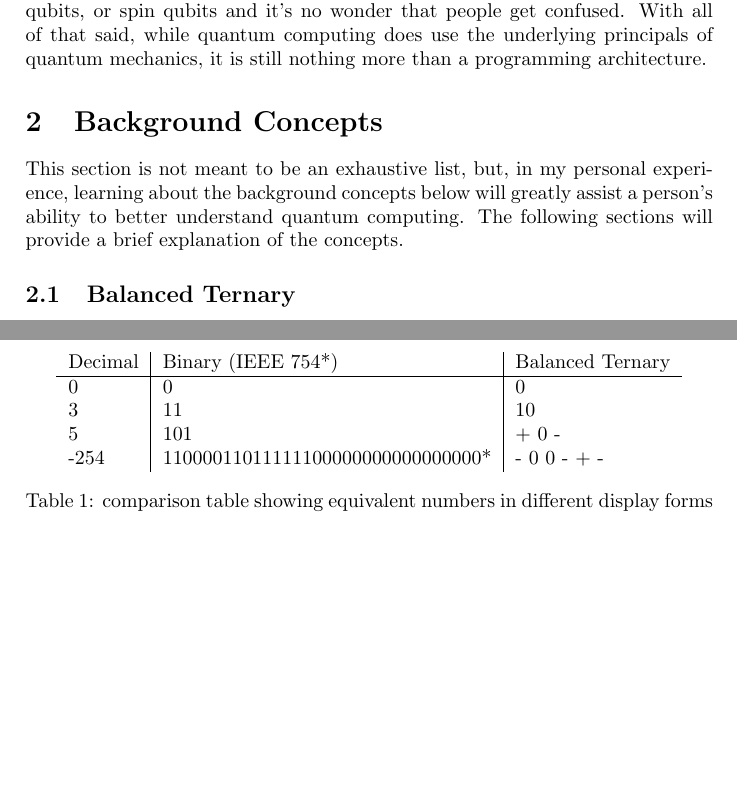
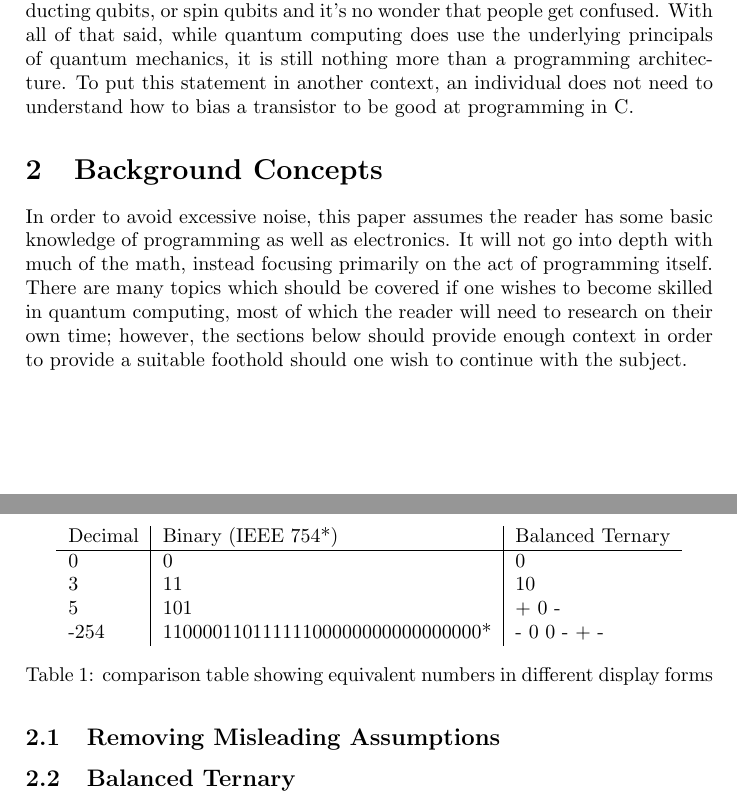
Before and after one commit to Macrofarad/ABITQC, a LaTeX paper (main.tex): two parts of pages 1 and 2 of 3, joined at a grey line, cut so that both start at the same text, the shorter picture padded with empty space. Compiled offline with pdfLaTeX.

Commit message:
Intro finished
added a subsection to remove misleading assumptions

```diff
--- a/main.tex
+++ b/main.tex
@@ -72,7 +72,7 @@ Keywords:  Quantum, QISKit, Computing, Ladder, Logic, QASM, Introduction
 
 %This section is for context.  The how, and why.  From here on out, if I refer to a theory that isn't common knowledge, cite the source. \cite{junctNew}.
 
-Make no mistake, quantum physics as a whole is an exceptionally advanced topic.  The type of scenarios it brings to the table can be almost mind boggling at times \cite{mindBoggle}.  Add to this a slew of misleading analogies and the fact that "Qubit" may refer to any number of technologies, such as ion traps, superconducting qubits, or spin qubits and it's no wonder that people get confused.   With all of that said, while quantum computing does use the underlying principals of quantum mechanics, it is still nothing more than a programming architecture.
+Make no mistake, quantum physics as a whole is an exceptionally advanced topic.  The type of scenarios it brings to the table can be almost mind boggling at times \cite{mindBoggle}.  Add to this a slew of misleading analogies and the fact that "Qubit" may refer to any number of technologies, such as ion traps, superconducting qubits, or spin qubits and it's no wonder that people get confused.   With all of that said, while quantum computing does use the underlying principals of quantum mechanics, it is still nothing more than a programming architecture.  To put this statement in another context, an individual does not need to understand how to bias a transistor to be good at programming in C.
 
 
 
@@ -80,7 +80,12 @@ Make no mistake, quantum physics as a whole is an exceptionally advanced topic.
 \section{Background Concepts}
 \label{sec:backgroundconcepts}
 %brief intro to this section, needs rewording
-This section is not meant to be an exhaustive list, but, in my personal experience, learning about the background concepts below will greatly assist a person’s ability to better understand quantum computing.  The following sections will provide a brief explanation of the concepts.
+%This section is not meant to be an exhaustive list, but, in my personal experience, learning about the background concepts below will greatly assist a person’s ability to better understand quantum computing.  The following sections will provide a brief explanation of the concepts.
+In order to avoid excessive noise, this paper assumes the reader has some basic knowledge of programming as well as electronics.  It will not go into depth with much of the math, instead focusing primarily on the act of programming itself.  There are many topics which should be covered if one wishes to become skilled in quantum computing, most of which the reader will need to research on their own time; however, the sections below should provide enough context in order to provide a suitable foothold should one wish to continue with the subject.
+
+\subsection{Removing Misleading Assumptions}
+
+
 \subsection{Balanced Ternary} %The basics from the ground up
 %note: blanaced ternary is not, strictly speaking a core mechanic in quantum computing.  However, it could serve as a gentle introduction to non-binary coding for many students.  A bridge between hard digital and the strangeness of qubits
 insert balanced ternary section here along with comparison table.
```
Also changed, not shown: main.pdf, 3 other files.
